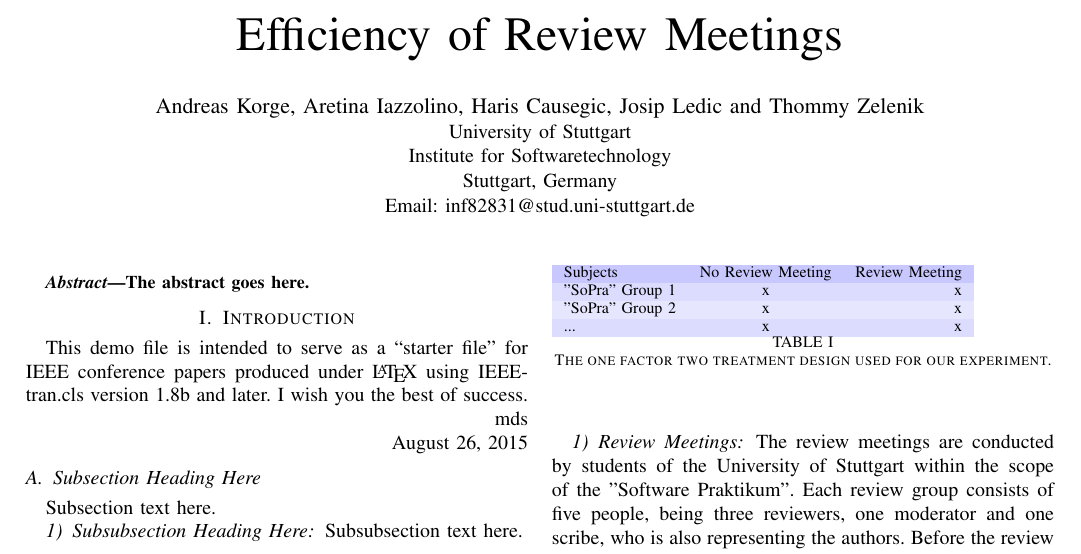
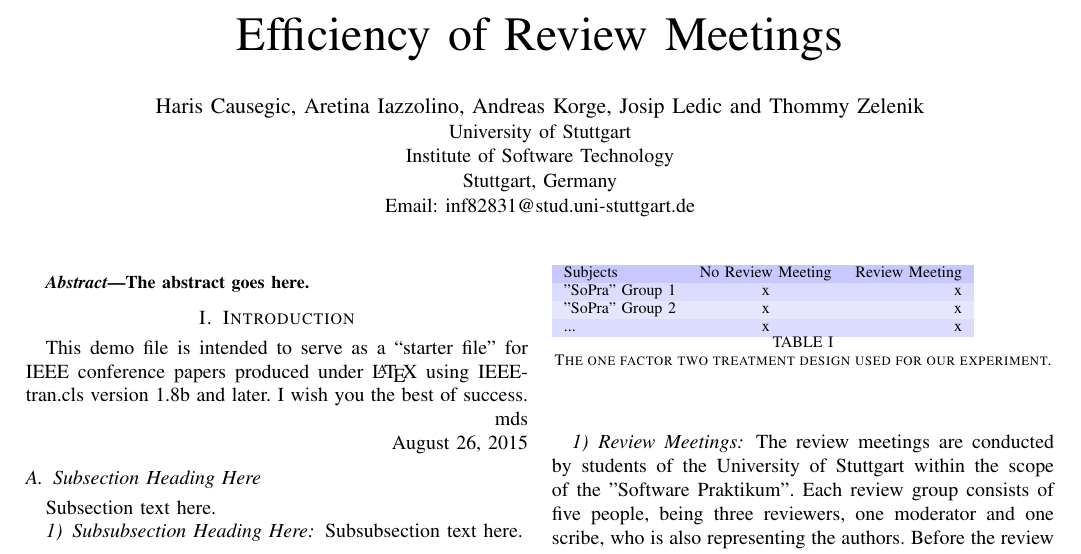
Before and after one commit to causeghs/EfficiencyOfReviews, a LaTeX paper (FMReviewRepo/IEEEtran/bare_conf.tex): part of page 1 of 2, cut so that both start at the same text. Compiled offline with pdfLaTeX; a missing font is replaced by an installed copy or a similar font; a LaTeX package or settings file that is missing is left out.

Commit message:
Namen alphabetisch angeordnet, Begriffe ausgebessert. - Josip

```diff
--- a/FMReviewRepo/IEEEtran/bare_conf.tex
+++ b/FMReviewRepo/IEEEtran/bare_conf.tex
@@ -327,13 +327,13 @@
 % use a multiple column layout for up to three different
 % affiliations
 
-\author{\IEEEauthorblockN{Andreas Korge,
+\author{\IEEEauthorblockN{Haris Causegic,
 Aretina Iazzolino,
-Haris Causegic,
+Andreas Korge,
 Josip Ledic and
 Thommy Zelenik}
 \IEEEauthorblockA{University of Stuttgart\\
-Institute for Softwaretechnology\\
+Institute of Software Technology\\
 Stuttgart, Germany\\
 Email: inf82831@stud.uni-stuttgart.de}}
 
```
Also changed, not shown: FMReviewRepo/IEEEtran/bare_adv.pdf, FMReviewRepo/IEEEtran/bare_conf.pdf, 4 other files.
